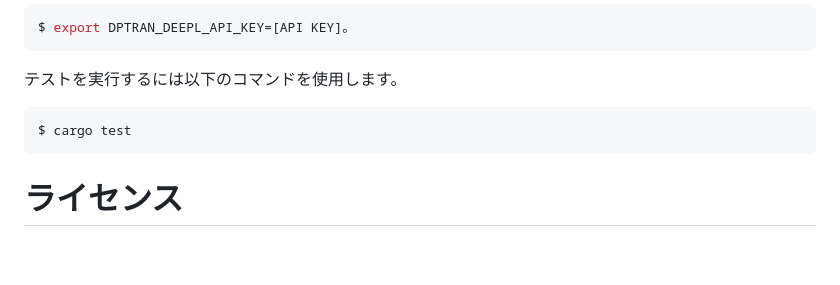
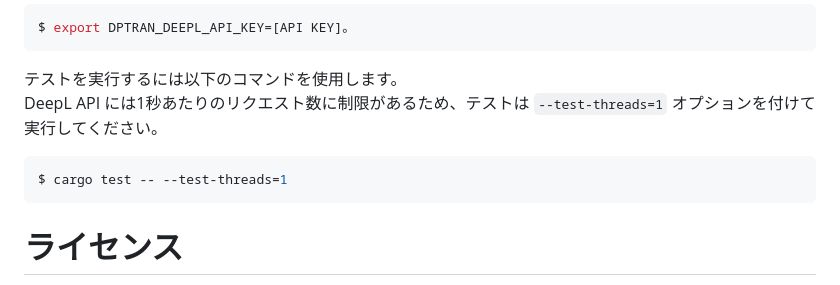
Before and after one commit to yotiosoft/dptran, a Markdown page: README_JA.md, the part around the change. GitHub-like rendering; blank space fills up the shorter version.

````diff
--- a/README_JA.md
+++ b/README_JA.md
@@ -313,9 +313,10 @@ $ export DPTRAN_DEEPL_API_KEY=[API KEY]。
 ```
 
 テストを実行するには以下のコマンドを使用します。
+DeepL API には1秒あたりのリクエスト数に制限があるため、テストは ``--test-threads=1`` オプションを付けて実行してください。
 
 ```bash
-$ cargo test
+$ cargo test -- --test-threads=1
 ```
 
 # ライセンス
````
Also changed, not shown: 1 other file.
